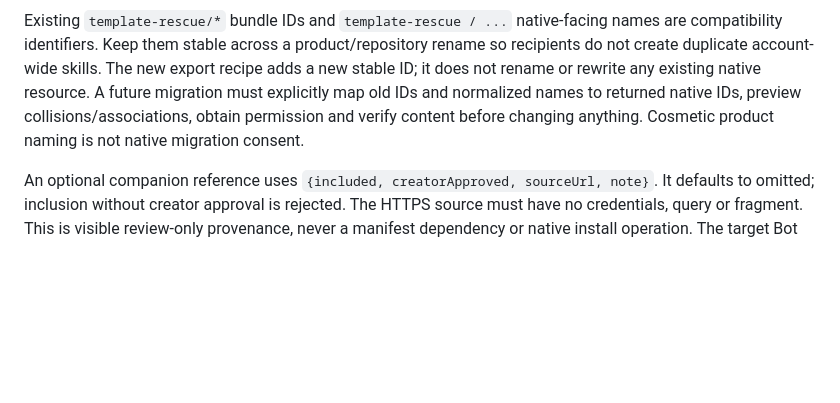
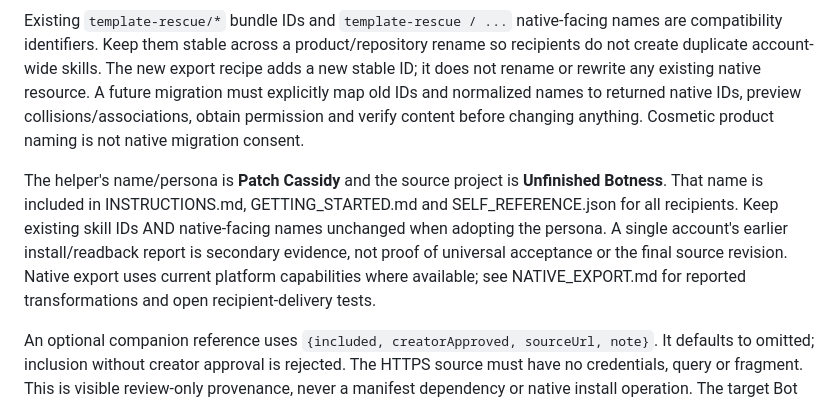
Before and after one commit to brefledev/template-rescue, a Markdown page: docs/BUNDLE_FORMAT.md, the part around the change. GitHub-like rendering; blank space fills up the shorter version.

Commit message:
Finalize Patch Cassidy: docs/BUNDLE_FORMAT.md

```diff
--- a/docs/BUNDLE_FORMAT.md
+++ b/docs/BUNDLE_FORMAT.md
@@ -57,6 +57,8 @@ The routine payload still contains only ID, prompt and `enabled:false`; readable
 
 Existing `template-rescue/*` bundle IDs and `template-rescue / ...` native-facing names are compatibility identifiers. Keep them stable across a product/repository rename so recipients do not create duplicate account-wide skills. The new export recipe adds a new stable ID; it does not rename or rewrite any existing native resource. A future migration must explicitly map old IDs and normalized names to returned native IDs, preview collisions/associations, obtain permission and verify content before changing anything. Cosmetic product naming is not native migration consent.
 
+The helper's name/persona is **Patch Cassidy** and the source project is **Unfinished Botness**. That name is included in INSTRUCTIONS.md, GETTING_STARTED.md and SELF_REFERENCE.json for all recipients. Keep existing skill IDs AND native-facing names unchanged when adopting the persona. A single account's earlier install/readback report is secondary evidence, not proof of universal acceptance or the final source revision. Native export uses current platform capabilities where available; see NATIVE_EXPORT.md for reported transformations and open recipient-delivery tests.
+
 An optional companion reference uses `{included, creatorApproved, sourceUrl, note}`. It defaults to omitted; inclusion without creator approval is rejected. The HTTPS source must have no credentials, query or fragment. This is visible review-only provenance, never a manifest dependency or native install operation. The target Bot remains independently usable. Publication still requires source review and replacing any unresolved owner-selected name.
 
 ## Native tools and open gates
```
